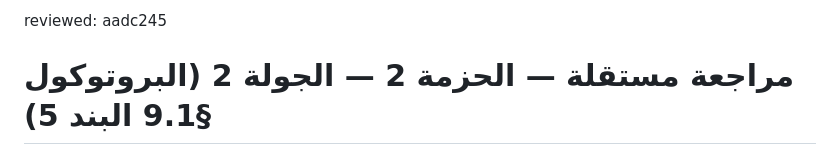
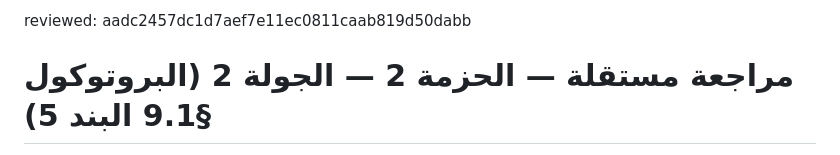
Before and after one commit to wasm-media/wasm-app, a Markdown page: reviews/pkg2-review-r2.md, the part around the change. Drawn GitHub-style.

```diff
--- a/reviews/pkg2-review-r2.md
+++ b/reviews/pkg2-review-r2.md
@@ -1,4 +1,4 @@
-reviewed: aadc245
+reviewed: aadc2457dc1d7aef7e11ec0811caab819d50dabb
 
 # مراجعة مستقلة — الحزمة 2 — الجولة 2 (البروتوكول §9.1 البند 5)
 
```
Also changed, not shown: reviews/pkg2-review-r1.md (+1 -1 lines).
